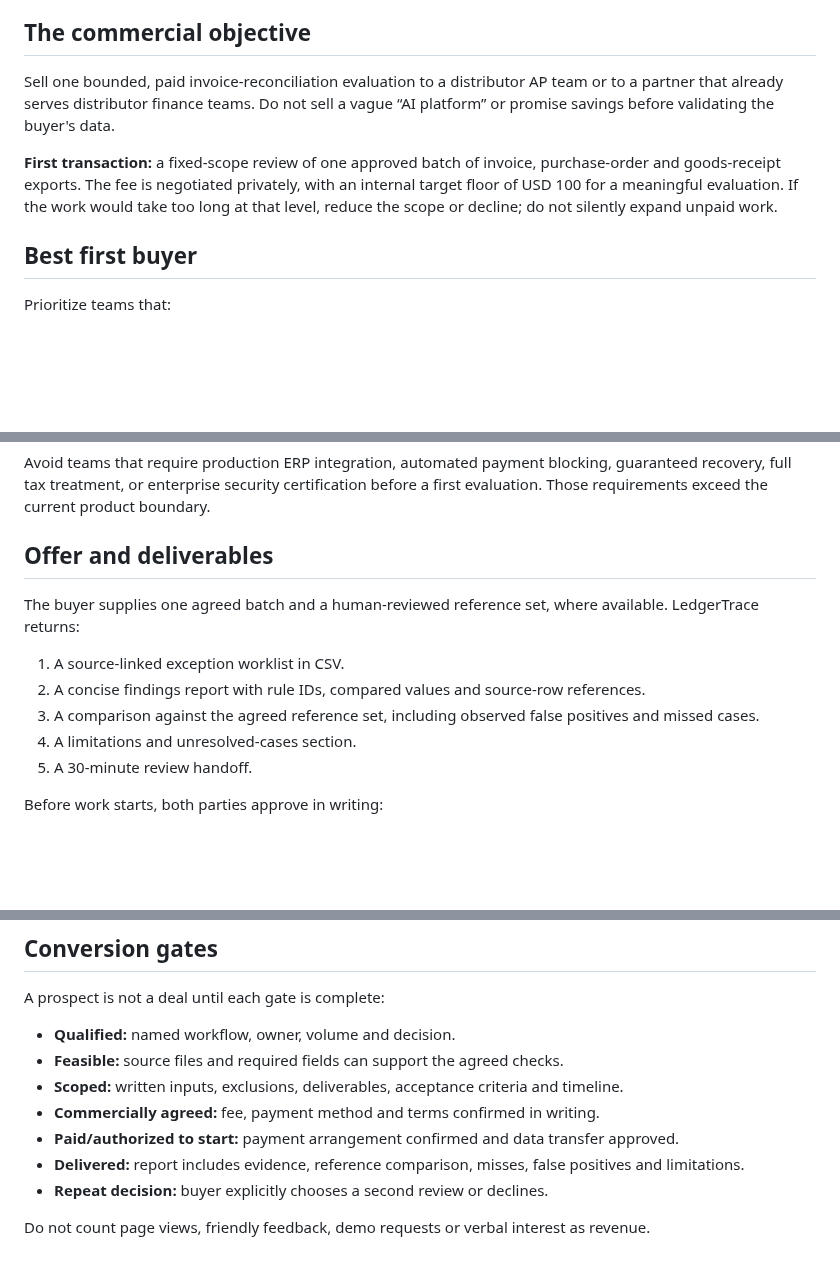
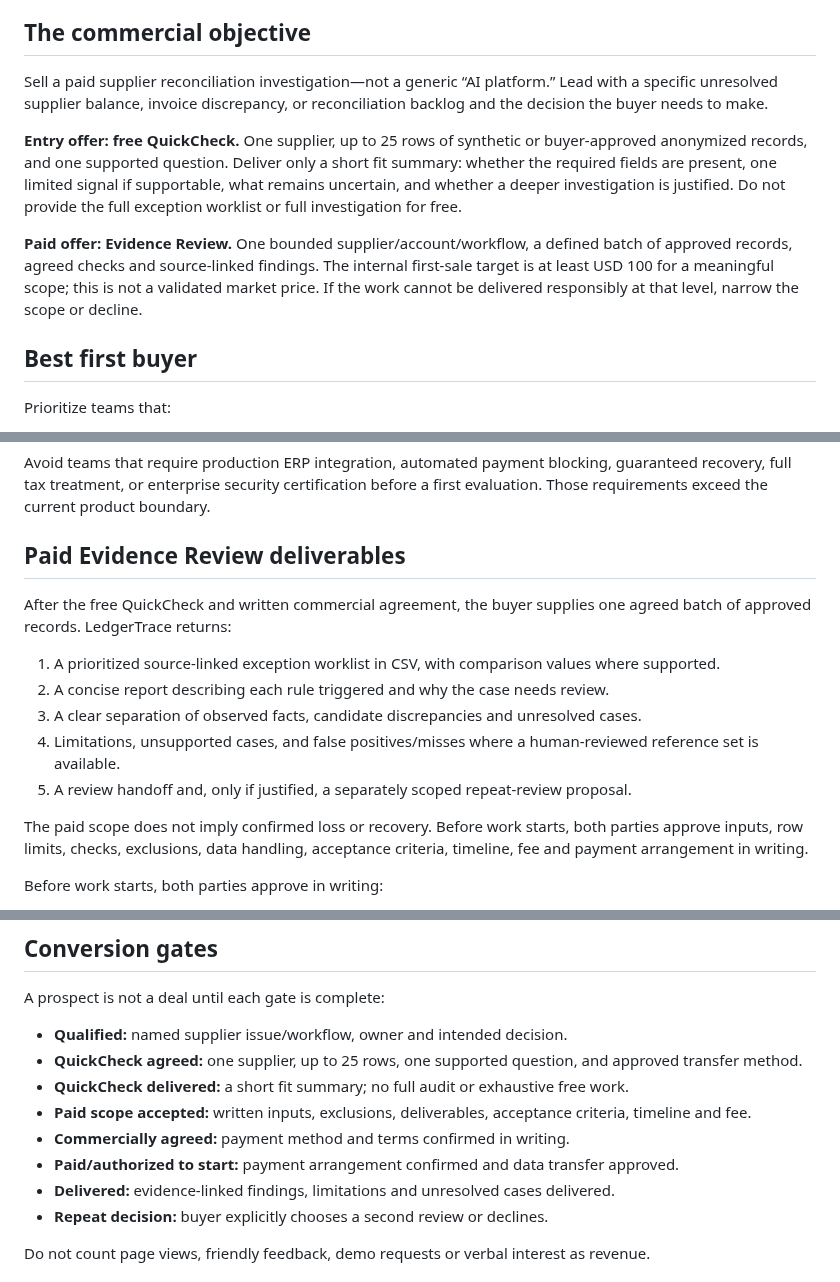
Before and after one commit to DT-09/LedgerTrace, a Markdown page: FIRST-PAID-EVALUATION-PLAYBOOK.md, 3 parts joined by grey strips. GitHub-like rendering; blank space fills up the shorter version.

Commit message:
Align first-sale playbook with QuickCheck-to-Evidence-Review funnel

```diff
--- a/FIRST-PAID-EVALUATION-PLAYBOOK.md
+++ b/FIRST-PAID-EVALUATION-PLAYBOOK.md
@@ -4,9 +4,11 @@ This is the internal operating plan for converting LedgerTrace from a working re
 
 ## The commercial objective
 
-Sell one bounded, paid invoice-reconciliation evaluation to a distributor AP team or to a partner that already serves distributor finance teams. Do not sell a vague “AI platform” or promise savings before validating the buyer's data.
+Sell a paid supplier reconciliation investigation—not a generic “AI platform.” Lead with a specific unresolved supplier balance, invoice discrepancy, or reconciliation backlog and the decision the buyer needs to make.
 
-**First transaction:** a fixed-scope review of one approved batch of invoice, purchase-order and goods-receipt exports. The fee is negotiated privately, with an internal target floor of USD 100 for a meaningful evaluation. If the work would take too long at that level, reduce the scope or decline; do not silently expand unpaid work.
+**Entry offer: free QuickCheck.** One supplier, up to 25 rows of synthetic or buyer-approved anonymized records, and one supported question. Deliver only a short fit summary: whether the required fields are present, one limited signal if supportable, what remains uncertain, and whether a deeper investigation is justified. Do not provide the full exception worklist or full investigation for free.
+
+**Paid offer: Evidence Review.** One bounded supplier/account/workflow, a defined batch of approved records, agreed checks and source-linked findings. The internal first-sale target is at least USD 100 for a meaningful scope; this is not a validated market price. If the work cannot be delivered responsibly at that level, narrow the scope or decline.
 
 ## Best first buyer
 
@@ -19,14 +21,16 @@ Prioritize teams that:
 
 Avoid teams that require production ERP integration, automated payment blocking, guaranteed recovery, full tax treatment, or enterprise security certification before a first evaluation. Those requirements exceed the current product boundary.
 
-## Offer and deliverables
+## Paid Evidence Review deliverables
 
-The buyer supplies one agreed batch and a human-reviewed reference set, where available. LedgerTrace returns:
-1. A source-linked exception worklist in CSV.
-2. A concise findings report with rule IDs, compared values and source-row references.
-3. A comparison against the agreed reference set, including observed false positives and missed cases.
-4. A limitations and unresolved-cases section.
-5. A 30-minute review handoff.
+After the free QuickCheck and written commercial agreement, the buyer supplies one agreed batch of approved records. LedgerTrace returns:
+1. A prioritized source-linked exception worklist in CSV, with comparison values where supported.
+2. A concise report describing each rule triggered and why the case needs review.
+3. A clear separation of observed facts, candidate discrepancies and unresolved cases.
+4. Limitations, unsupported cases, and false positives/misses where a human-reviewed reference set is available.
+5. A review handoff and, only if justified, a separately scoped repeat-review proposal.
+
+The paid scope does not imply confirmed loss or recovery. Before work starts, both parties approve inputs, row limits, checks, exclusions, data handling, acceptance criteria, timeline, fee and payment arrangement in writing.
 
 Before work starts, both parties approve in writing:
 - files, fields, row limits and checks;
@@ -99,12 +103,13 @@ Do not demo the advanced recovery workflow unless the buyer has payment and cred
 
 A prospect is not a deal until each gate is complete:
 
-- **Qualified:** named workflow, owner, volume and decision.
-- **Feasible:** source files and required fields can support the agreed checks.
-- **Scoped:** written inputs, exclusions, deliverables, acceptance criteria and timeline.
-- **Commercially agreed:** fee, payment method and terms confirmed in writing.
+- **Qualified:** named supplier issue/workflow, owner and intended decision.
+- **QuickCheck agreed:** one supplier, up to 25 rows, one supported question, and approved transfer method.
+- **QuickCheck delivered:** a short fit summary; no full audit or exhaustive free work.
+- **Paid scope accepted:** written inputs, exclusions, deliverables, acceptance criteria, timeline and fee.
+- **Commercially agreed:** payment method and terms confirmed in writing.
 - **Paid/authorized to start:** payment arrangement confirmed and data transfer approved.
-- **Delivered:** report includes evidence, reference comparison, misses, false positives and limitations.
+- **Delivered:** evidence-linked findings, limitations and unresolved cases delivered.
 - **Repeat decision:** buyer explicitly chooses a second review or declines.
 
 Do not count page views, friendly feedback, demo requests or verbal interest as revenue.
```
